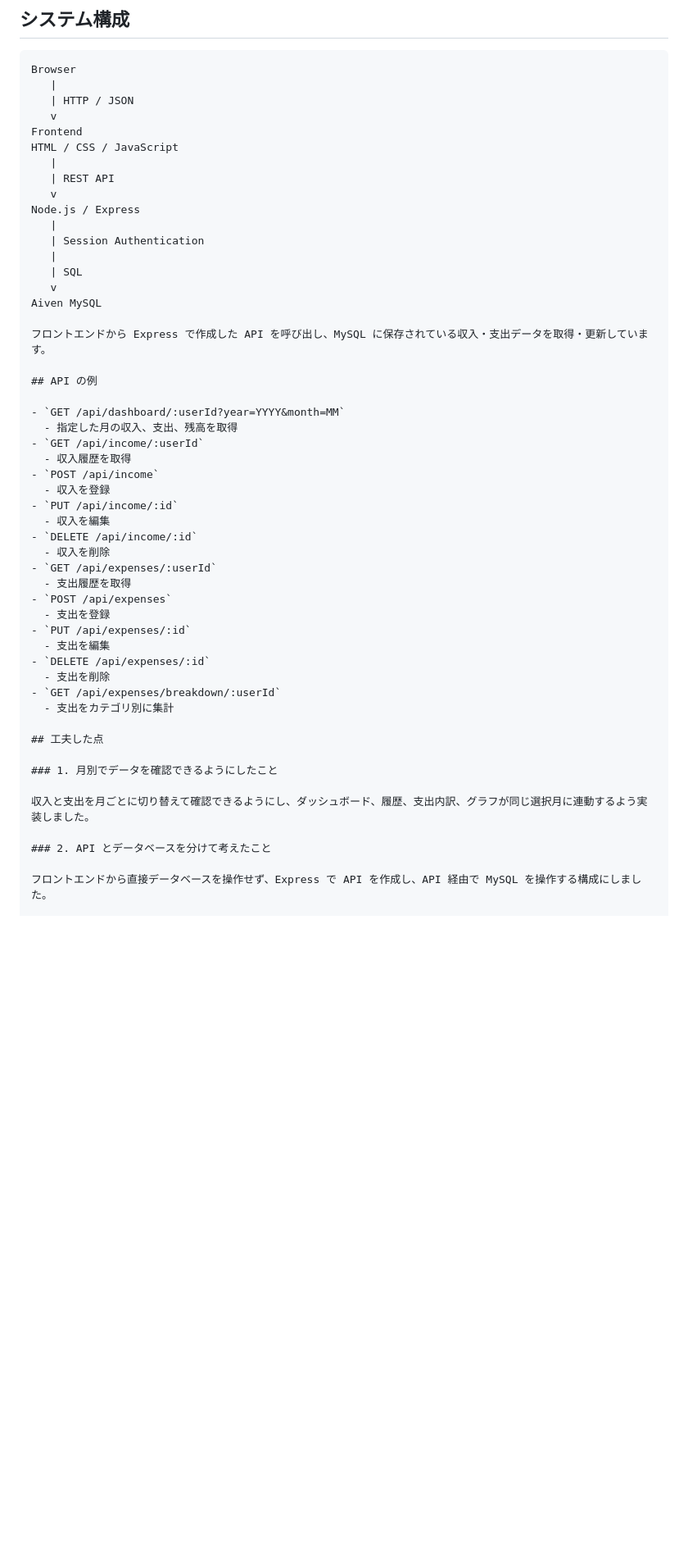
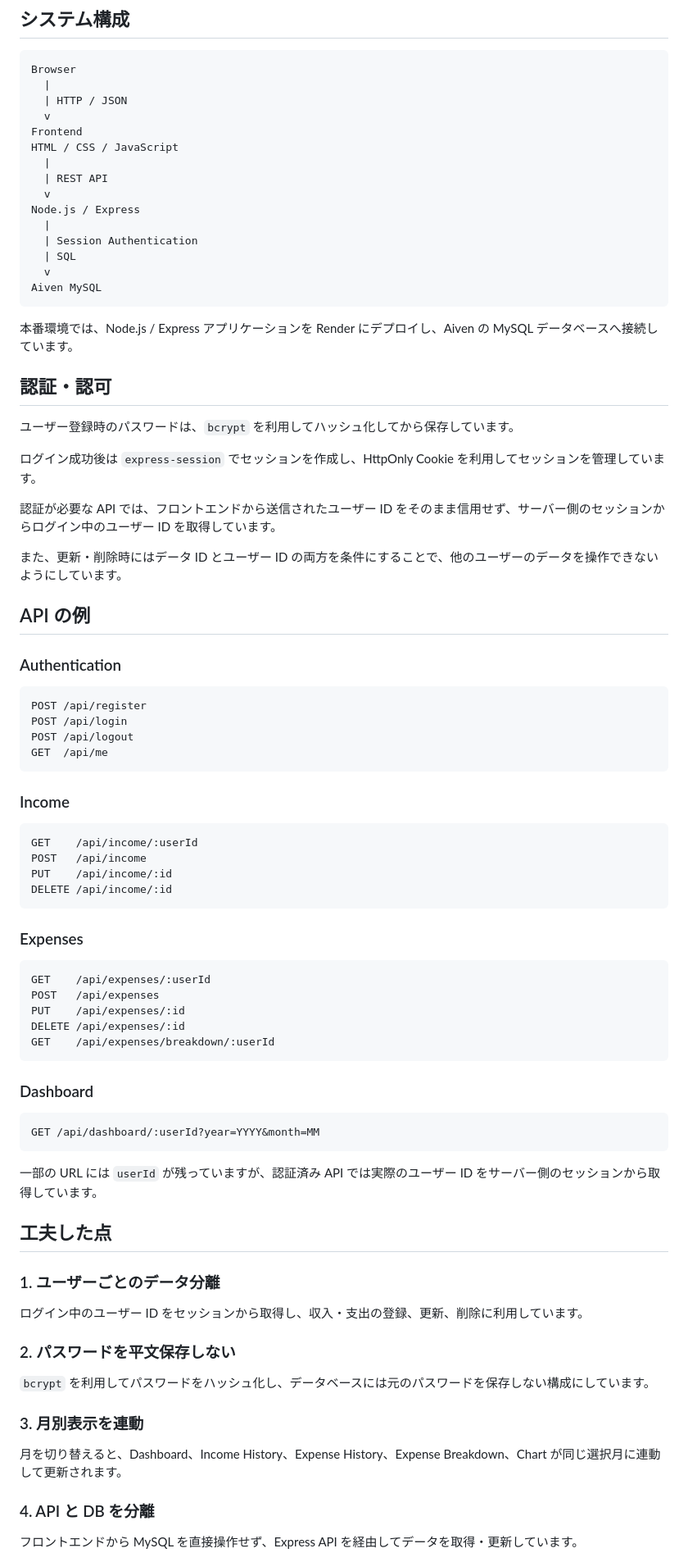
Before and after one commit to Keii-boy/Moneywise, a Markdown page: README.md, the part around one of its changes. Shown at 82% size. Rendered like a GitHub page; blank space fills up the shorter version.

Commit message:
Polish README for portfolio

````diff
--- a/README.md
+++ b/README.md
@@ -81,54 +59,79 @@ https://github.com/Keii-boy/Moneywise
 
 ```text
 Browser
-   |
-   | HTTP / JSON
-   v
+  |
+  | HTTP / JSON
+  v
 Frontend
 HTML / CSS / JavaScript
-   |
-   | REST API
-   v
+  |
+  | REST API
+  v
 Node.js / Express
-   |
-   | Session Authentication
-   |
-   | SQL
-   v
+  |
+  | Session Authentication
+  | SQL
+  v
 Aiven MySQL
+```
 
-フロントエンドから Express で作成した API を呼び出し、MySQL に保存されている収入・支出データを取得・更新しています。
+本番環境では、Node.js / Express アプリケーションを Render にデプロイし、Aiven の MySQL データベースへ接続しています。
+
+## 認証・認可
+
+ユーザー登録時のパスワードは、`bcrypt` を利用してハッシュ化してから保存しています。
+
+ログイン成功後は `express-session` でセッションを作成し、HttpOnly Cookie を利用してセッションを管理しています。
+
+認証が必要な API では、フロントエンドから送信されたユーザー ID をそのまま信用せず、サーバー側のセッションからログイン中のユーザー ID を取得しています。
+
+また、更新・削除時にはデータ ID とユーザー ID の両方を条件にすることで、他のユーザーのデータを操作できないようにしています。
 
 ## API の例
 
-- `GET /api/dashboard/:userId?year=YYYY&month=MM`
-  - 指定した月の収入、支出、残高を取得
-- `GET /api/income/:userId`
-  - 収入履歴を取得
-- `POST /api/income`
-  - 収入を登録
-- `PUT /api/income/:id`
-  - 収入を編集
-- `DELETE /api/income/:id`
-  - 収入を削除
-- `GET /api/expenses/:userId`
-  - 支出履歴を取得
-- `POST /api/expenses`
-  - 支出を登録
-- `PUT /api/expenses/:id`
-  - 支出を編集
-- `DELETE /api/expenses/:id`
-  - 支出を削除
-- `GET /api/expenses/breakdown/:userId`
-  - 支出をカテゴリ別に集計
+### Authentication
+```text
+POST /api/register
+POST /api/login
+POST /api/logout
+GET  /api/me
+```
+
+### Income
+```text
+GET    /api/income/:userId
+POST   /api/income
+PUT    /api/income/:id
+DELETE /api/income/:id
+```
+
+### Expenses
+```text
+GET    /api/expenses/:userId
+POST   /api/expenses
+PUT    /api/expenses/:id
+DELETE /api/expenses/:id
+GET    /api/expenses/breakdown/:userId
+```
+
+### Dashboard
+```text
+GET /api/dashboard/:userId?year=YYYY&month=MM
+```
+
+一部の URL には `userId` が残っていますが、認証済み API では実際のユーザー ID をサーバー側のセッションから取得しています。
 
 ## 工夫した点
 
-### 1. 月別でデータを確認できるようにしたこと
+### 1. ユーザーごとのデータ分離
+ログイン中のユーザー ID をセッションから取得し、収入・支出の登録、更新、削除に利用しています。
 
-収入と支出を月ごとに切り替えて確認できるようにし、ダッシュボード、履歴、支出内訳、グラフが同じ選択月に連動するよう実装しました。
+### 2. パスワードを平文保存しない
+`bcrypt` を利用してパスワードをハッシュ化し、データベースには元のパスワードを保存しない構成にしています。
 
-### 2. API とデータベースを分けて考えたこと
+### 3. 月別表示を連動
+月を切り替えると、Dashboard、Income History、Expense History、Expense Breakdown、Chart が同じ選択月に連動して更新されます。
 
-フロントエンドから直接データベースを操作せず、Express で API を作成し、API 経由で MySQL を操作する構成にしました。
+### 4. API と DB を分離
+フロントエンドから MySQL を直接操作せず、Express API を経由してデータを取得・更新しています。
 
````
Also changed, not shown: other parts of README.md (+58 -66 lines).
